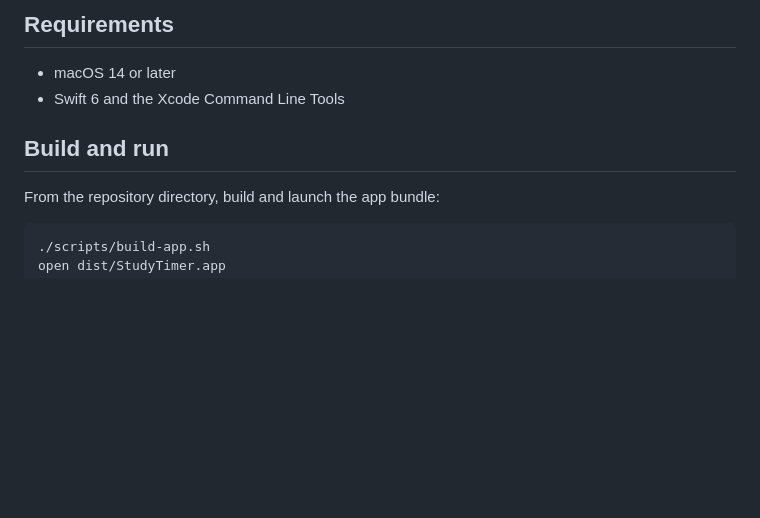
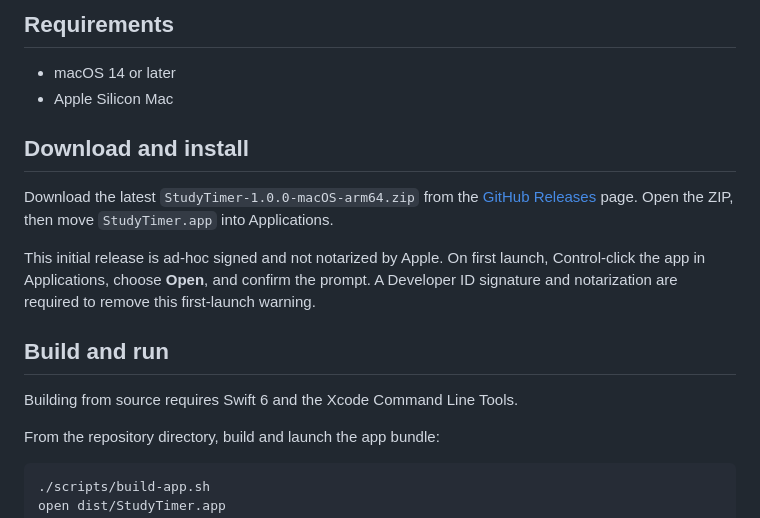
Before and after one commit to DanielRomanovski/StudyTimer, a Markdown page: README.md, the part around the change. GitHub-like rendering; blank space fills up the shorter version.

Commit message:
Prepare StudyTimer 1.0.0 release

```diff
--- a/README.md
+++ b/README.md
@@ -31,9 +31,17 @@ Choose a completion sound and volume, record keyboard shortcuts, enable macOS no
 ## Requirements
 
 - macOS 14 or later
-- Swift 6 and the Xcode Command Line Tools
+- Apple Silicon Mac
+
+## Download and install
+
+Download the latest `StudyTimer-1.0.0-macOS-arm64.zip` from the [GitHub Releases](https://github.com/DanielRomanovski/StudyTimer/releases/latest) page. Open the ZIP, then move `StudyTimer.app` into Applications.
+
+This initial release is ad-hoc signed and not notarized by Apple. On first launch, Control-click the app in Applications, choose **Open**, and confirm the prompt. A Developer ID signature and notarization are required to remove this first-launch warning.
 
 ## Build and run
+
+Building from source requires Swift 6 and the Xcode Command Line Tools.
 
 From the repository directory, build and launch the app bundle:
 
```
Also changed, not shown: CHANGELOG.md (+4 -11 lines), assets/StudyTimer.png (added), 3 other files.
